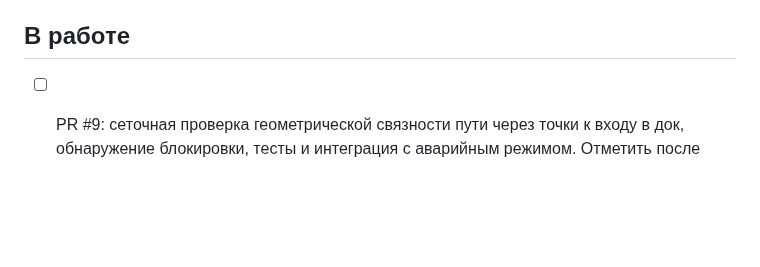
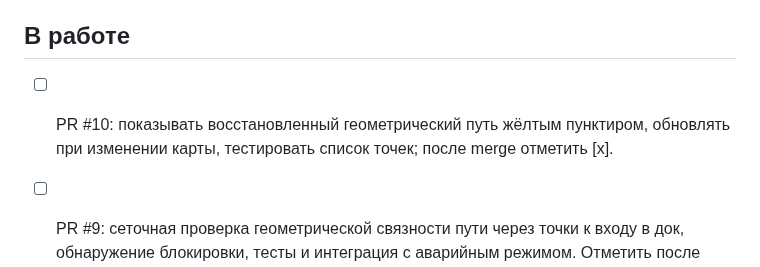
Before and after one commit to motostrelok1/boat-dock-ai, a Markdown page: progress.md, the part around the change. Rendered like a GitHub page; blank space fills up the shorter version.

Commit message:
Test planned route extraction and document route overlay

```diff
--- a/progress.md
+++ b/progress.md
@@ -16,6 +16,9 @@
 - [x] Эволюционное обучение, элитизм, оценка особей на нескольких фиксированных картах; импорт/экспорт JSON старой сети.
 
 ## В работе
+
+- [ ] PR #10: показывать восстановленный геометрический путь жёлтым пунктиром, обновлять при изменении карты, тестировать список точек; после merge отметить [x].
+
 
 - [ ] PR #9: сеточная проверка геометрической связности пути через точки к входу в док, обнаружение блокировки, тесты и интеграция с аварийным режимом. Отметить после merge.
 
```
